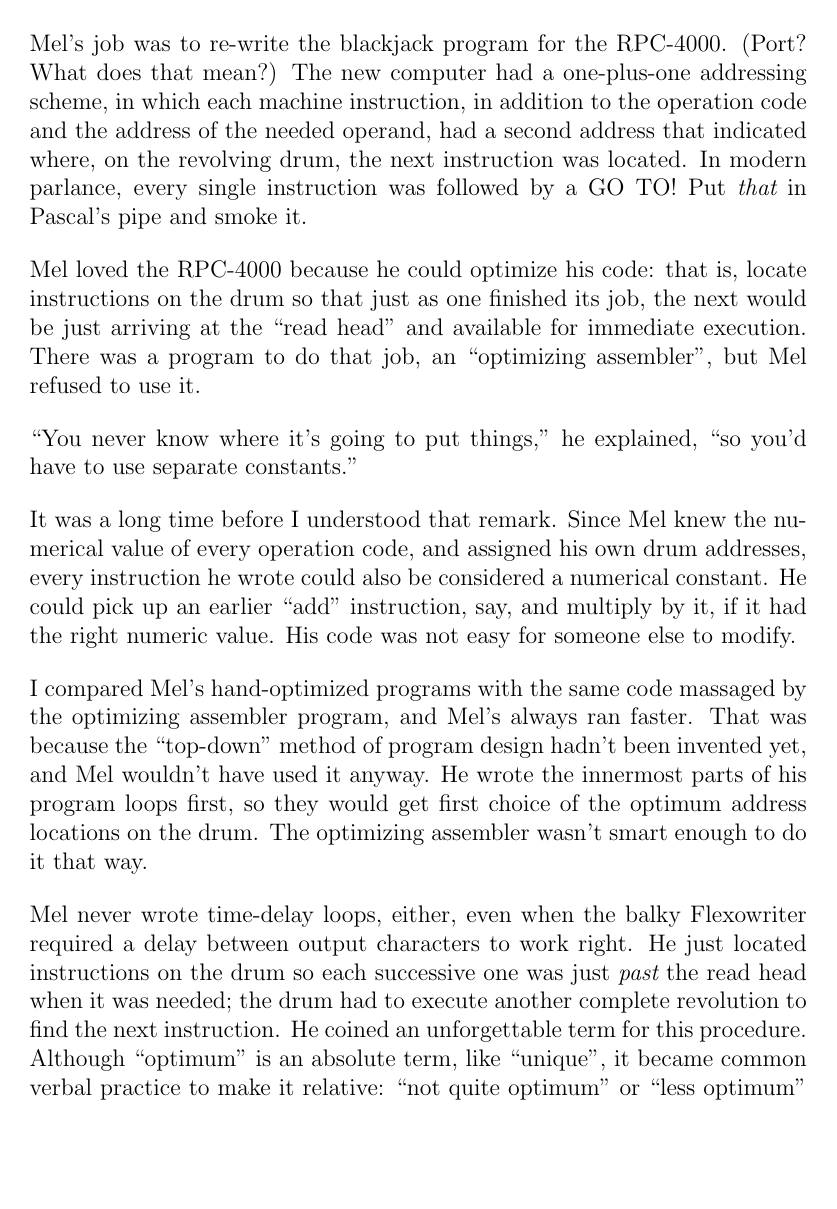
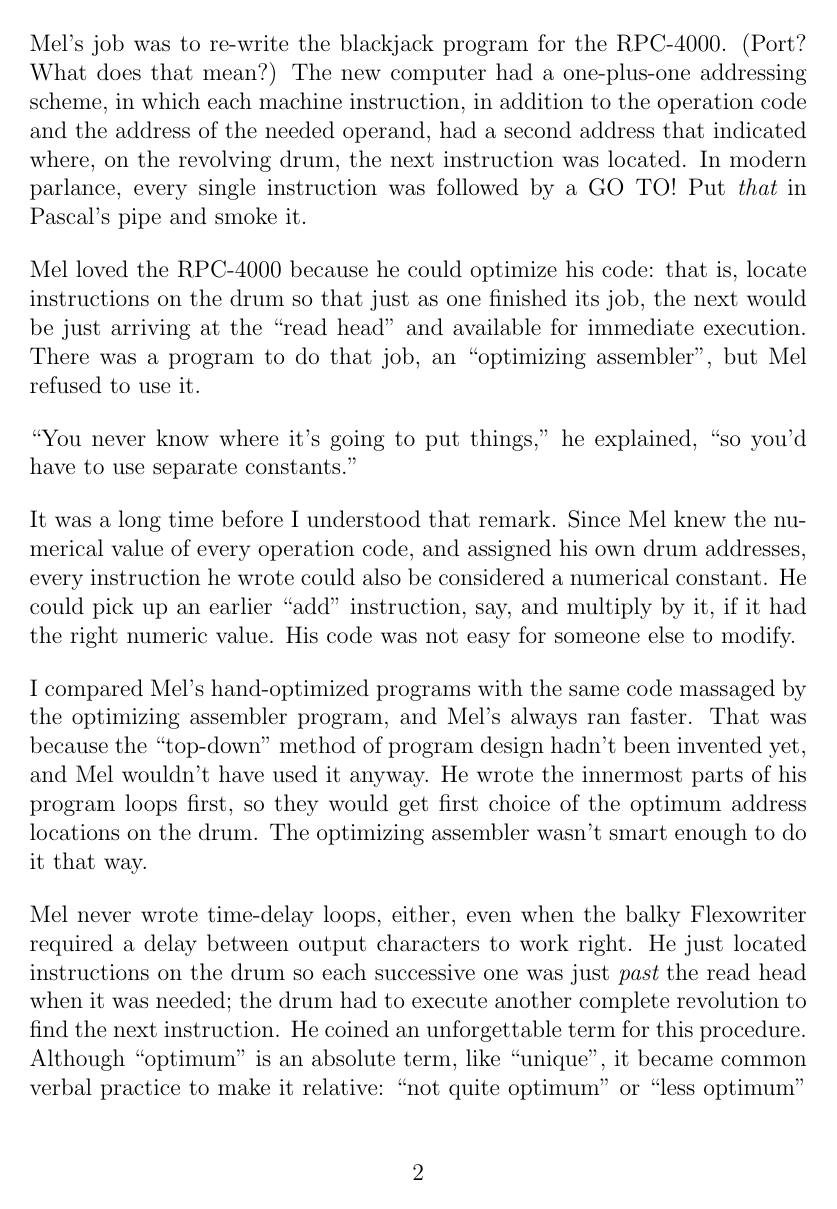
Before and after one commit to georgeweigt/mel, a LaTeX document (nather.tex): page 2 of 4. Compiled offline with pdfLaTeX.

Commit message:
Update nather.tex

```diff
--- a/nather.tex
+++ b/nather.tex
@@ -1,5 +1,4 @@
 \documentclass[12pt]{article}
-\pagestyle{empty}
 
 \begin{document}
 
```
